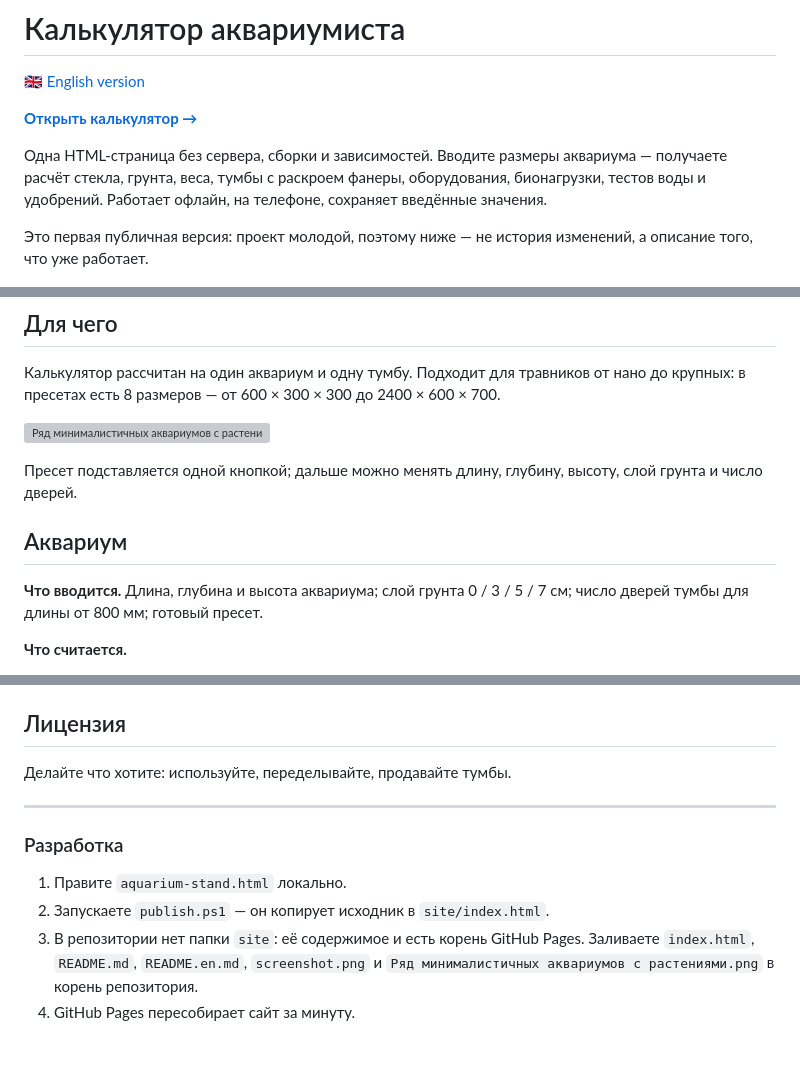
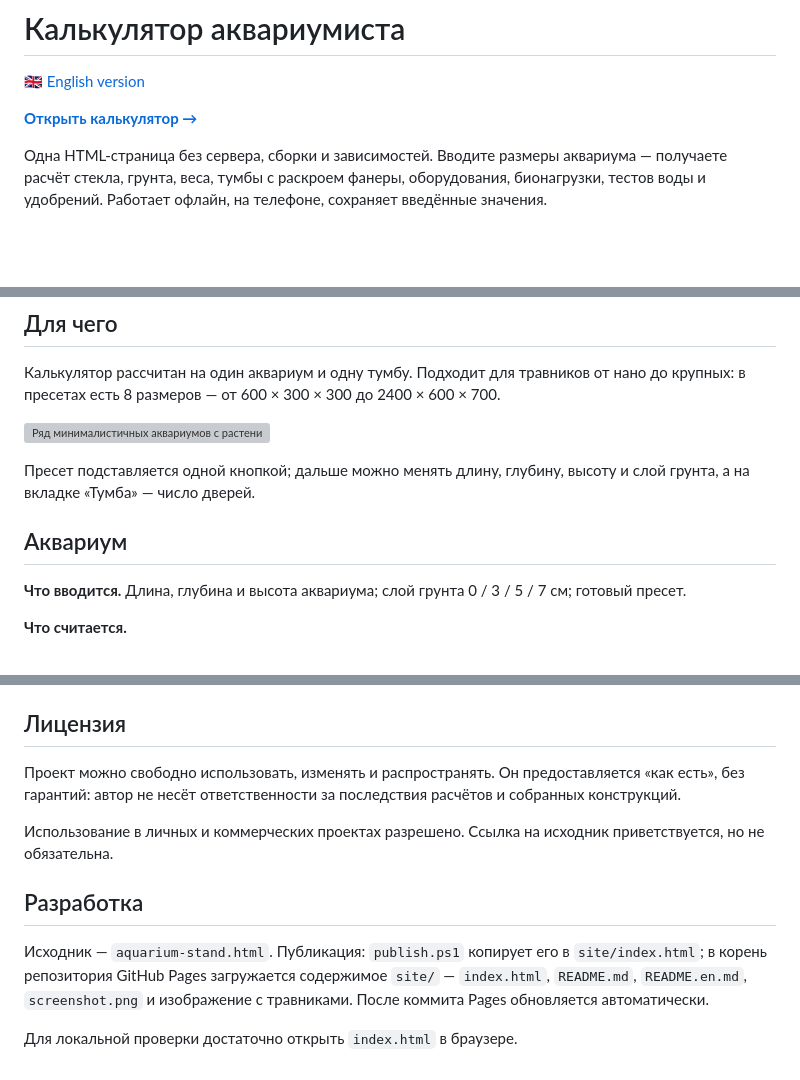
Before and after one commit to Timnurz/aquarium-stand, a Markdown page: README.md, 3 parts joined by grey strips. Rendered like a GitHub page; blank space fills up the shorter version; grey boxes are pictures that could not be loaded.

```diff
--- a/README.md
+++ b/README.md
@@ -6,7 +6,6 @@
 
 Одна HTML-страница без сервера, сборки и зависимостей. Вводите размеры аквариума — получаете расчёт стекла, грунта, веса, тумбы с раскроем фанеры, оборудования, бионагрузки, тестов воды и удобрений. Работает офлайн, на телефоне, сохраняет введённые значения.
 
-Это первая публичная версия: проект молодой, поэтому ниже — не история изменений, а описание того, что уже работает.
 
 ![Калькулятор аквариумиста](screenshot.png)
 
@@ -16,11 +15,11 @@
 
 ![Ряд минималистичных аквариумов с растениями](<Ряд минималистичных аквариумов с растениями.png>)
 
-Пресет подставляется одной кнопкой; дальше можно менять длину, глубину, высоту, слой грунта и число дверей.
+Пресет подставляется одной кнопкой; дальше можно менять длину, глубину, высоту и слой грунта, а на вкладке «Тумба» — число дверей.
 
 ## Аквариум
 
-**Что вводится.** Длина, глубина и высота аквариума; слой грунта 0 / 3 / 5 / 7 см; число дверей тумбы для длины от 800 мм; готовый пресет.
+**Что вводится.** Длина, глубина и высота аквариума; слой грунта 0 / 3 / 5 / 7 см; готовый пресет.
 
 **Что считается.**
 
@@ -135,13 +134,12 @@ https://timnurz.github.io/aquarium-stand/?l=1500&d=500&h=600&H=900&soil=50#fert
 
 ## Лицензия
 
-Делайте что хотите: используйте, переделывайте, продавайте тумбы.
+Проект можно свободно использовать, изменять и распространять. Он предоставляется «как есть», без гарантий: автор не несёт ответственности за последствия расчётов и собранных конструкций.
 
----
+Использование в личных и коммерческих проектах разрешено. Ссылка на исходник приветствуется, но не обязательна.
 
-### Разработка
+## Разработка
 
-1. Правите `aquarium-stand.html` локально.
-2. Запускаете `publish.ps1` — он копирует исходник в `site/index.html`.
-3. В репозитории нет папки `site`: её содержимое и есть корень GitHub Pages. Заливаете `index.html`, `README.md`, `README.en.md`, `screenshot.png` и `Ряд минималистичных аквариумов с растениями.png` в корень репозитория.
-4. GitHub Pages пересобирает сайт за минуту.
+Исходник — `aquarium-stand.html`. Публикация: `publish.ps1` копирует его в `site/index.html`; в корень репозитория GitHub Pages загружается содержимое `site/` — `index.html`, `README.md`, `README.en.md`, `screenshot.png` и изображение с травниками. После коммита Pages обновляется автоматически.
+
+Для локальной проверки достаточно открыть `index.html` в браузере.
```
Also changed, not shown: README.en.md (+9 -11 lines).
